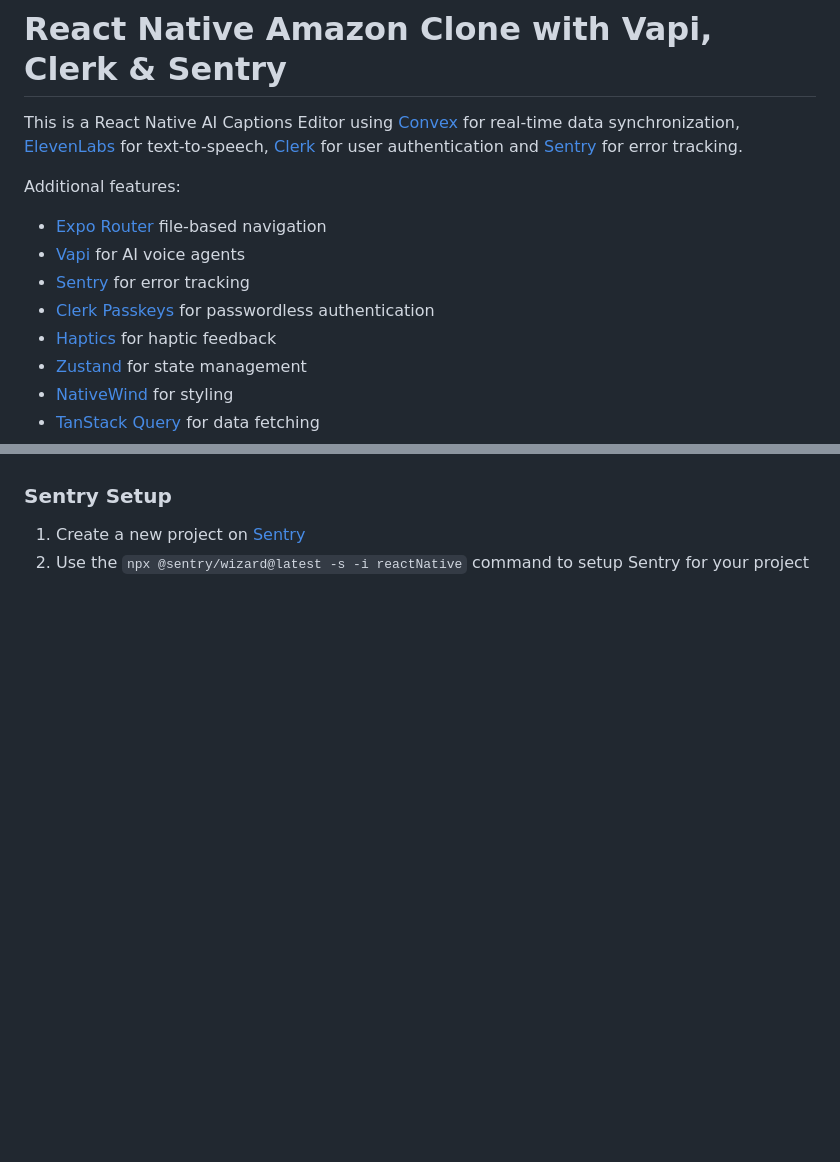
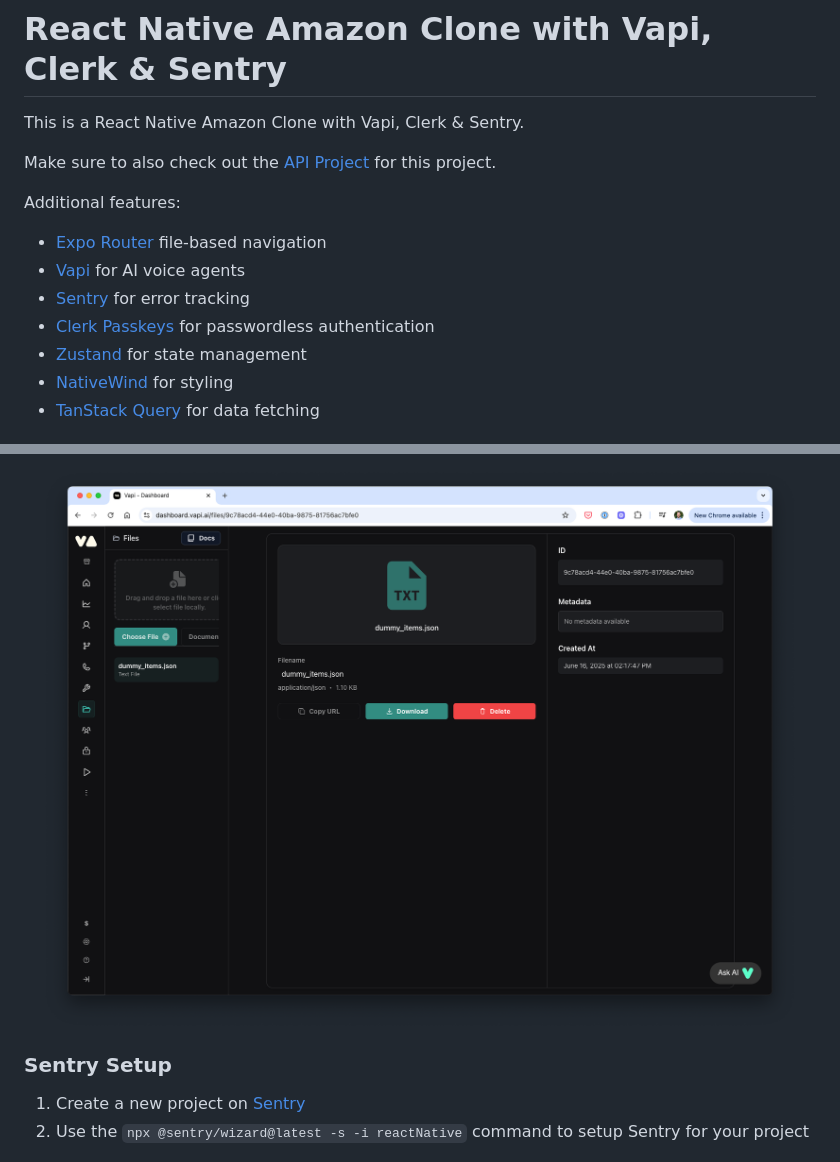
Before and after one commit to Galaxies-dev/amazon-clone-react-native, a Markdown page: README.md, 2 parts joined by grey strips. Drawn GitHub-style; pictures changed too: screenshots/vapi-file.png (added); blank space fills up the shorter version.

```diff
--- a/README.md
+++ b/README.md
@@ -1,6 +1,8 @@
 # React Native Amazon Clone with Vapi, Clerk & Sentry
 
-This is a React Native AI Captions Editor using [Convex](https://convex.link/simongrimm) for real-time data synchronization, [ElevenLabs](https://try.elevenlabs.io/j7ztnqelnoqj) for text-to-speech, [Clerk](https://go.clerk.com/GiiEcN5) for user authentication and [Sentry](https://dub.sh/sentry-galaxies) for error tracking.
+This is a React Native Amazon Clone with Vapi, Clerk & Sentry.
+
+Make sure to also check out the [API Project](https://github.com/Galaxies-dev/amazon-node-api) for this project.
 
 Additional features:
 
@@ -8,7 +10,6 @@ Additional features:
 - [Vapi](https://vapi.ai/) for AI voice agents
 - [Sentry](https://dub.sh/sentry-galaxies) for error tracking
 - [Clerk Passkeys](https://docs.clerk.com/passkeys/overview?utm_source=simong&utm_medium=youtube&utm_campaign=captions-clone&dub_id=5zB4z5fxgHWQzbgE) for passwordless authentication
-- [Haptics](https://docs.expo.dev/versions/latest/sdk/haptics/) for haptic feedback
 - [Zustand](https://github.com/pmndrs/zustand) for state management
 - [NativeWind](https://www.nativewind.dev/) for styling
 - [TanStack Query](https://tanstack.com/query/latest) for data fetching
@@ -55,3 +83,4 @@ To build the app, follow these steps:
+<img src="./screenshots/vapi-file.png" width=100%>
 
 ### Sentry Setup
 
```
Also changed, not shown: other parts of README.md (+29 -3 lines), screenshots/dsn.png (added), screenshots/sentry1.png (added), screenshots/sentry2.png (added), screenshots/vapi-assistant.png (added), screenshots/vapi-workflow.png (added).
